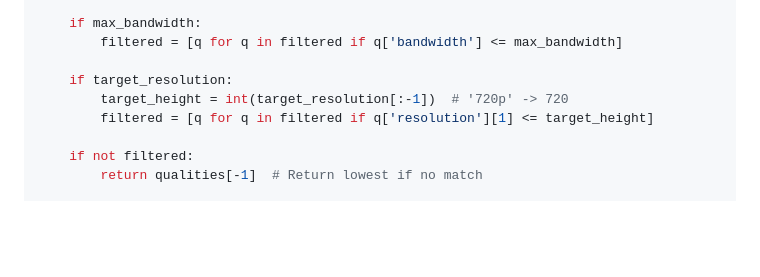
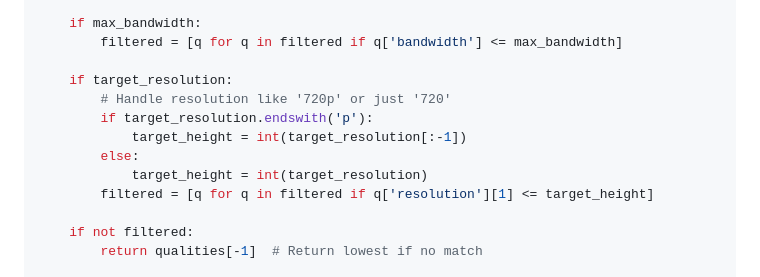
Before and after one commit to serpapps/chaturbate-downloader, a Markdown page: research/research-how-to-download-chaturbate-videos.md, the part around the change. Rendered like a GitHub page; blank space fills up the shorter version.

Commit message:
Fix target_resolution validation in quality selection function
Co-authored-by: devinschumacher <45643901+devinschumacher@users.noreply.github.com>

```diff
--- a/research/research-how-to-download-chaturbate-videos.md
+++ b/research/research-how-to-download-chaturbate-videos.md
@@ -1036,7 +1036,11 @@ def select_optimal_quality(qualities, max_bandwidth=None, target_resolution=None
         filtered = [q for q in filtered if q['bandwidth'] <= max_bandwidth]
 
     if target_resolution:
-        target_height = int(target_resolution[:-1])  # '720p' -> 720
+        # Handle resolution like '720p' or just '720'
+        if target_resolution.endswith('p'):
+            target_height = int(target_resolution[:-1])
+        else:
+            target_height = int(target_resolution)
         filtered = [q for q in filtered if q['resolution'][1] <= target_height]
 
     if not filtered:
```
